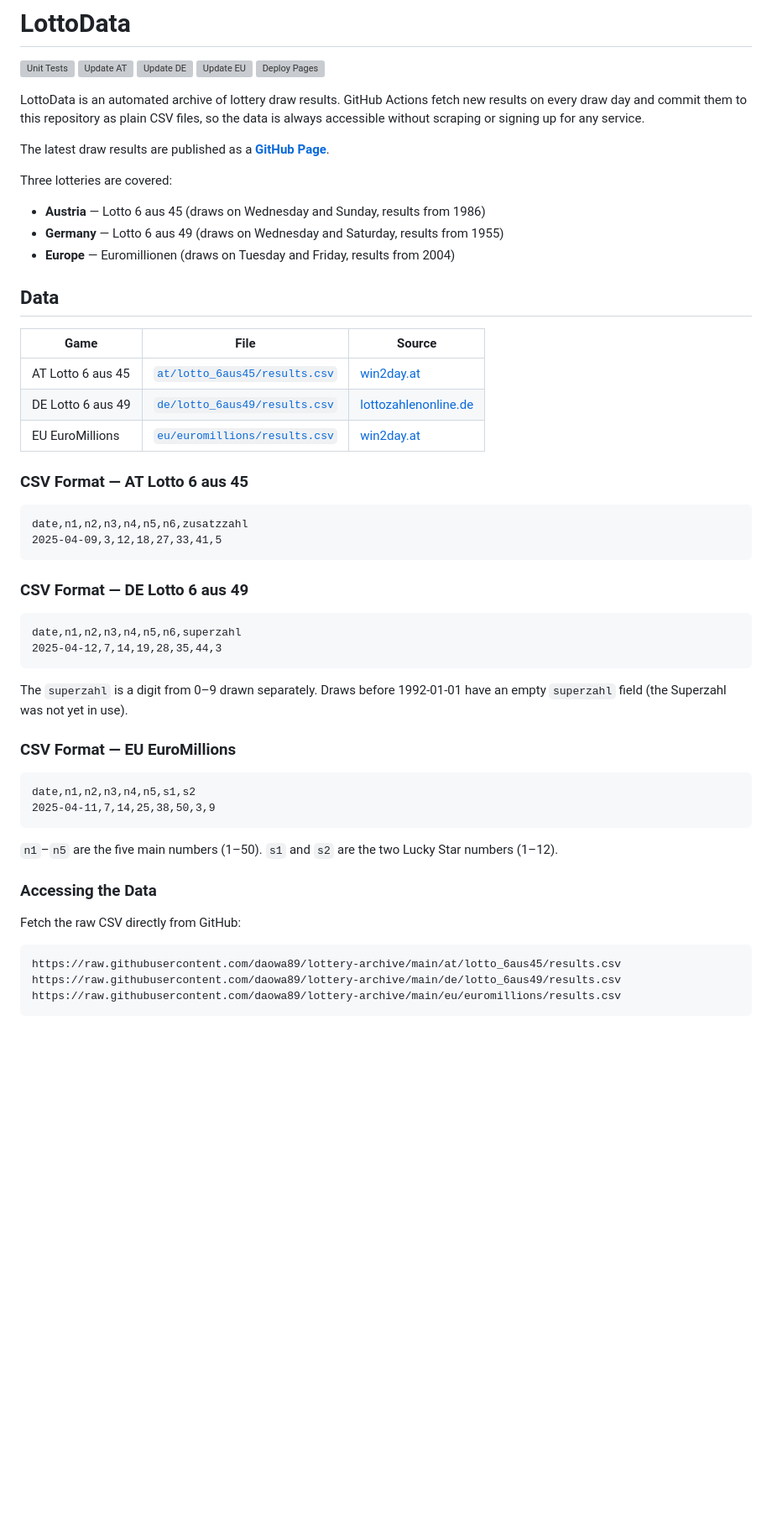
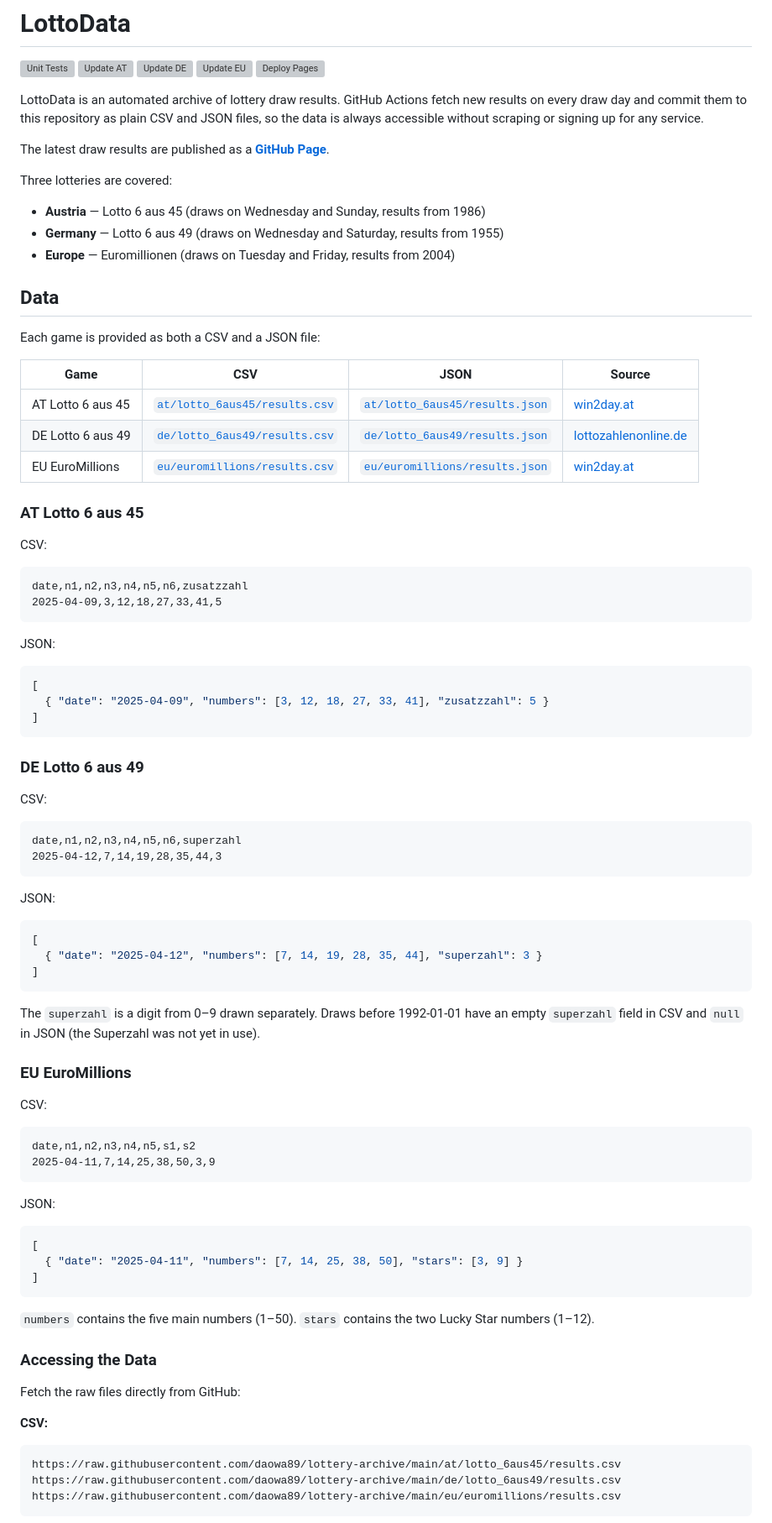
Before and after one commit to daowa89/lottery-archive, a Markdown page: README.md, the part around one of its changes. Shown at 84% size. GitHub-like rendering; blank space fills up the shorter version; grey boxes are pictures that could not be loaded.

Commit message:
feat: improved readme

````diff
--- a/README.md
+++ b/README.md
@@ -6,7 +6,7 @@
 [![Update EU](https://github.com/daowa89/lottery-archive/actions/workflows/update_eu.yml/badge.svg)](https://github.com/daowa89/lottery-archive/actions/workflows/update_eu.yml)
 [![Deploy Pages](https://github.com/daowa89/lottery-archive/actions/workflows/deploy_pages.yml/badge.svg)](https://github.com/daowa89/lottery-archive/actions/workflows/deploy_pages.yml)
 
-LottoData is an automated archive of lottery draw results. GitHub Actions fetch new results on every draw day and commit them to this repository as plain CSV files, so the data is always accessible without scraping or signing up for any service.
+LottoData is an automated archive of lottery draw results. GitHub Actions fetch new results on every draw day and commit them to this repository as plain CSV and JSON files, so the data is always accessible without scraping or signing up for any service.
 
 The latest draw results are published as a **[GitHub Page](https://daowa89.github.io/lottery-archive/)**.
 
@@ -18,41 +18,68 @@ Three lotteries are covered:
 
 ## Data
 
-| Game | File | Source |
-|------|------|--------|
-| AT Lotto 6 aus 45 | [`at/lotto_6aus45/results.csv`](at/lotto_6aus45/results.csv) | [win2day.at](https://www.win2day.at/lotterie/lotto/lotto-statistik-zahlen-ergebnisse-download) |
-| DE Lotto 6 aus 49 | [`de/lotto_6aus49/results.csv`](de/lotto_6aus49/results.csv) | [lottozahlenonline.de](https://www.lottozahlenonline.de/statistik/beide-spieltage/lottozahlen-archiv.php) |
-| EU EuroMillions | [`eu/euromillions/results.csv`](eu/euromillions/results.csv) | [win2day.at](https://www.win2day.at/lotterie/euromillionen/euromillionen-statistik-zahlen-ergebnisse-download) |
+Each game is provided as both a CSV and a JSON file:
 
-### CSV Format — AT Lotto 6 aus 45
+| Game | CSV | JSON | Source |
+|------|-----|------|--------|
+| AT Lotto 6 aus 45 | [`at/lotto_6aus45/results.csv`](at/lotto_6aus45/results.csv) | [`at/lotto_6aus45/results.json`](at/lotto_6aus45/results.json) | [win2day.at](https://www.win2day.at/lotterie/lotto/lotto-statistik-zahlen-ergebnisse-download) |
+| DE Lotto 6 aus 49 | [`de/lotto_6aus49/results.csv`](de/lotto_6aus49/results.csv) | [`de/lotto_6aus49/results.json`](de/lotto_6aus49/results.json) | [lottozahlenonline.de](https://www.lottozahlenonline.de/statistik/beide-spieltage/lottozahlen-archiv.php) |
+| EU EuroMillions | [`eu/euromillions/results.csv`](eu/euromillions/results.csv) | [`eu/euromillions/results.json`](eu/euromillions/results.json) | [win2day.at](https://www.win2day.at/lotterie/euromillionen/euromillionen-statistik-zahlen-ergebnisse-download) |
 
+### AT Lotto 6 aus 45
+
+CSV:
 ```
 date,n1,n2,n3,n4,n5,n6,zusatzzahl
 2025-04-09,3,12,18,27,33,41,5
 ```
 
-### CSV Format — DE Lotto 6 aus 49
+JSON:
+```json
+[
+  { "date": "2025-04-09", "numbers": [3, 12, 18, 27, 33, 41], "zusatzzahl": 5 }
+]
+```
 
+### DE Lotto 6 aus 49
+
+CSV:
 ```
 date,n1,n2,n3,n4,n5,n6,superzahl
 2025-04-12,7,14,19,28,35,44,3
 ```
 
-The `superzahl` is a digit from 0–9 drawn separately. Draws before 1992-01-01 have an empty `superzahl` field (the Superzahl was not yet in use).
+JSON:
+```json
+[
+  { "date": "2025-04-12", "numbers": [7, 14, 19, 28, 35, 44], "superzahl": 3 }
+]
+```
 
-### CSV Format — EU EuroMillions
+The `superzahl` is a digit from 0–9 drawn separately. Draws before 1992-01-01 have an empty `superzahl` field in CSV and `null` in JSON (the Superzahl was not yet in use).
 
+### EU EuroMillions
+
+CSV:
 ```
 date,n1,n2,n3,n4,n5,s1,s2
 2025-04-11,7,14,25,38,50,3,9
 ```
 
-`n1`–`n5` are the five main numbers (1–50). `s1` and `s2` are the two Lucky Star numbers (1–12).
+JSON:
+```json
+[
+  { "date": "2025-04-11", "numbers": [7, 14, 25, 38, 50], "stars": [3, 9] }
+]
+```
+
+`numbers` contains the five main numbers (1–50). `stars` contains the two Lucky Star numbers (1–12).
 
 ### Accessing the Data
 
-Fetch the raw CSV directly from GitHub:
+Fetch the raw files directly from GitHub:
 
+**CSV:**
 ```
 https://raw.githubusercontent.com/daowa89/lottery-archive/main/at/lotto_6aus45/results.csv
 https://raw.githubusercontent.com/daowa89/lottery-archive/main/de/lotto_6aus49/results.csv
````
Also changed, not shown: other parts of README.md (+22 -1 lines).
